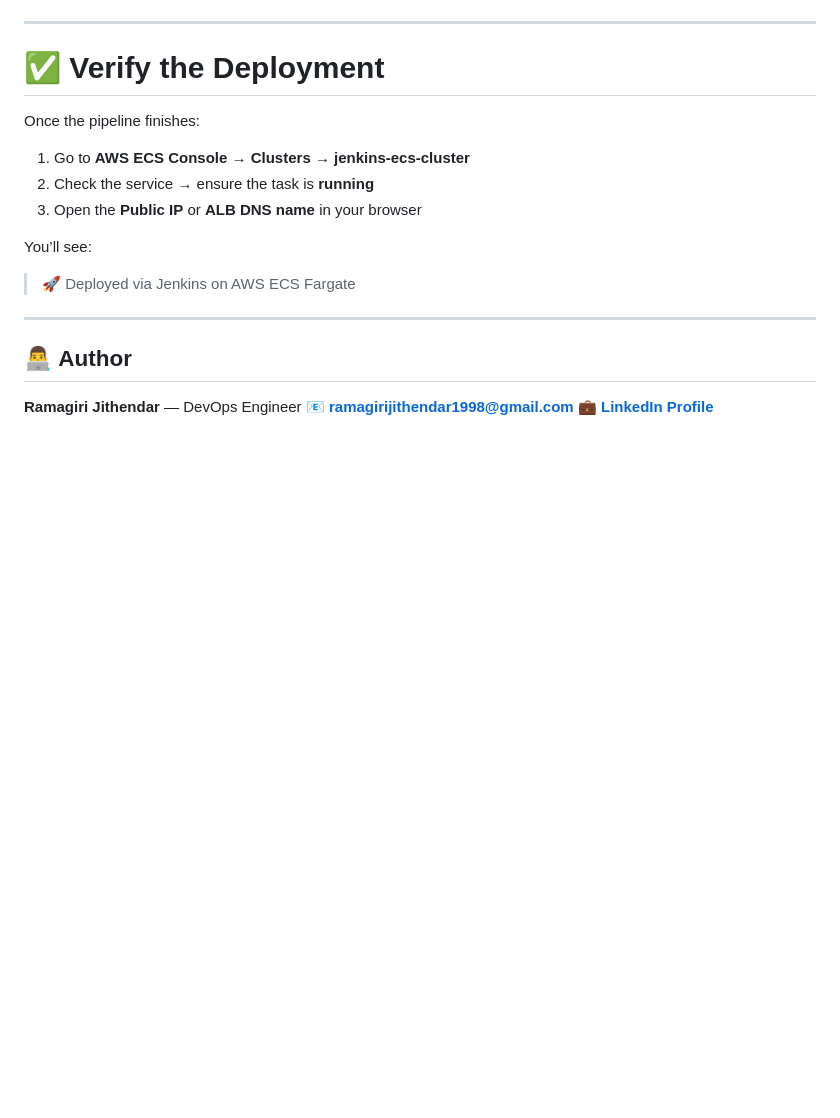
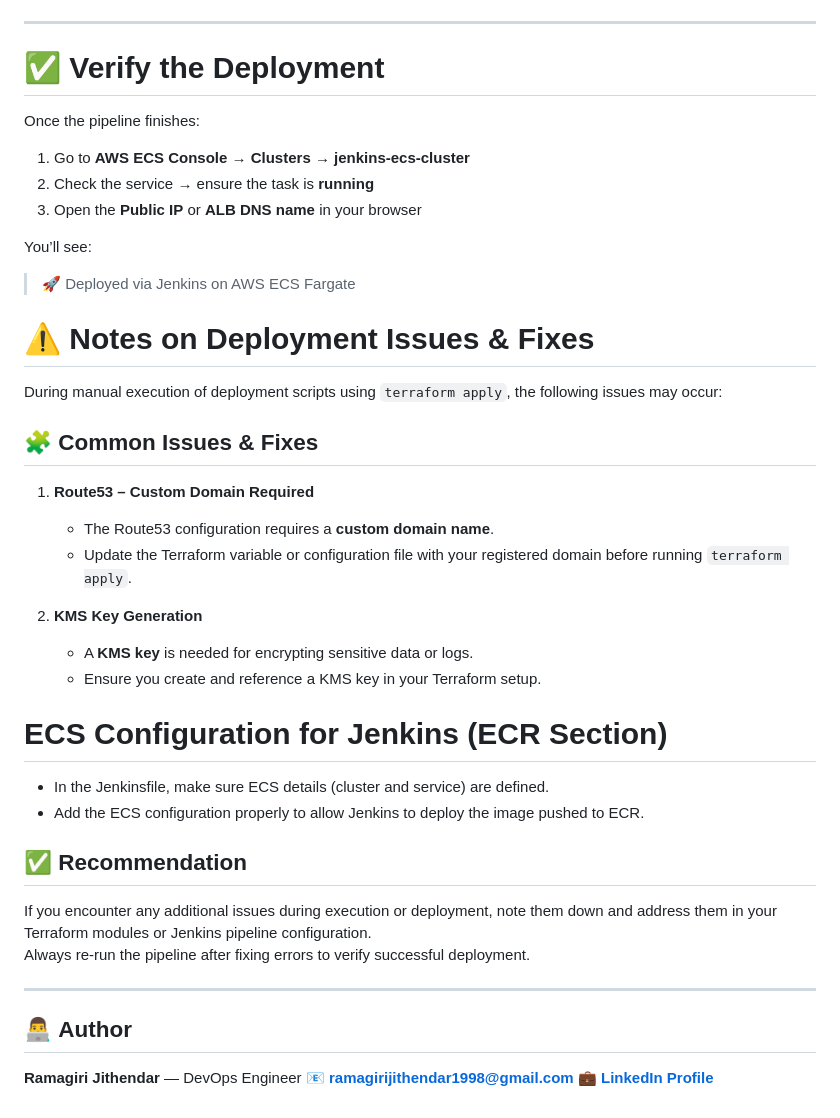
Before and after one commit to Jithendarramagiri1998/ecs-aurora-website, a Markdown page: README.md, the part around the change. Drawn GitHub-style; blank space fills up the shorter version.

```diff
--- a/README.md
+++ b/README.md
@@ -520,6 +520,29 @@ You’ll see:
 
 > 🚀 Deployed via Jenkins on AWS ECS Fargate
 
+# ⚠️ Notes on Deployment Issues & Fixes
+
+During manual execution of deployment scripts using `terraform apply`, the following issues may occur:
+
+## 🧩 Common Issues & Fixes
+
+1. **Route53 – Custom Domain Required**
+   - The Route53 configuration requires a **custom domain name**.
+   - Update the Terraform variable or configuration file with your registered domain before running `terraform apply`.
+
+2. **KMS Key Generation**
+   - A **KMS key** is needed for encrypting sensitive data or logs.
+   - Ensure you create and reference a KMS key in your Terraform setup.
+
+# **ECS Configuration for Jenkins (ECR Section)**
+   - In the Jenkinsfile, make sure ECS details (cluster and service) are defined.
+   - Add the ECS configuration properly to allow Jenkins to deploy the image pushed to ECR.
+
+## ✅ Recommendation
+
+If you encounter any additional issues during execution or deployment, note them down and address them in your Terraform modules or Jenkins pipeline configuration.
+Always re-run the pipeline after fixing errors to verify successful deployment.
+
 ---
 ## 👨‍💻 **Author**
 
```
